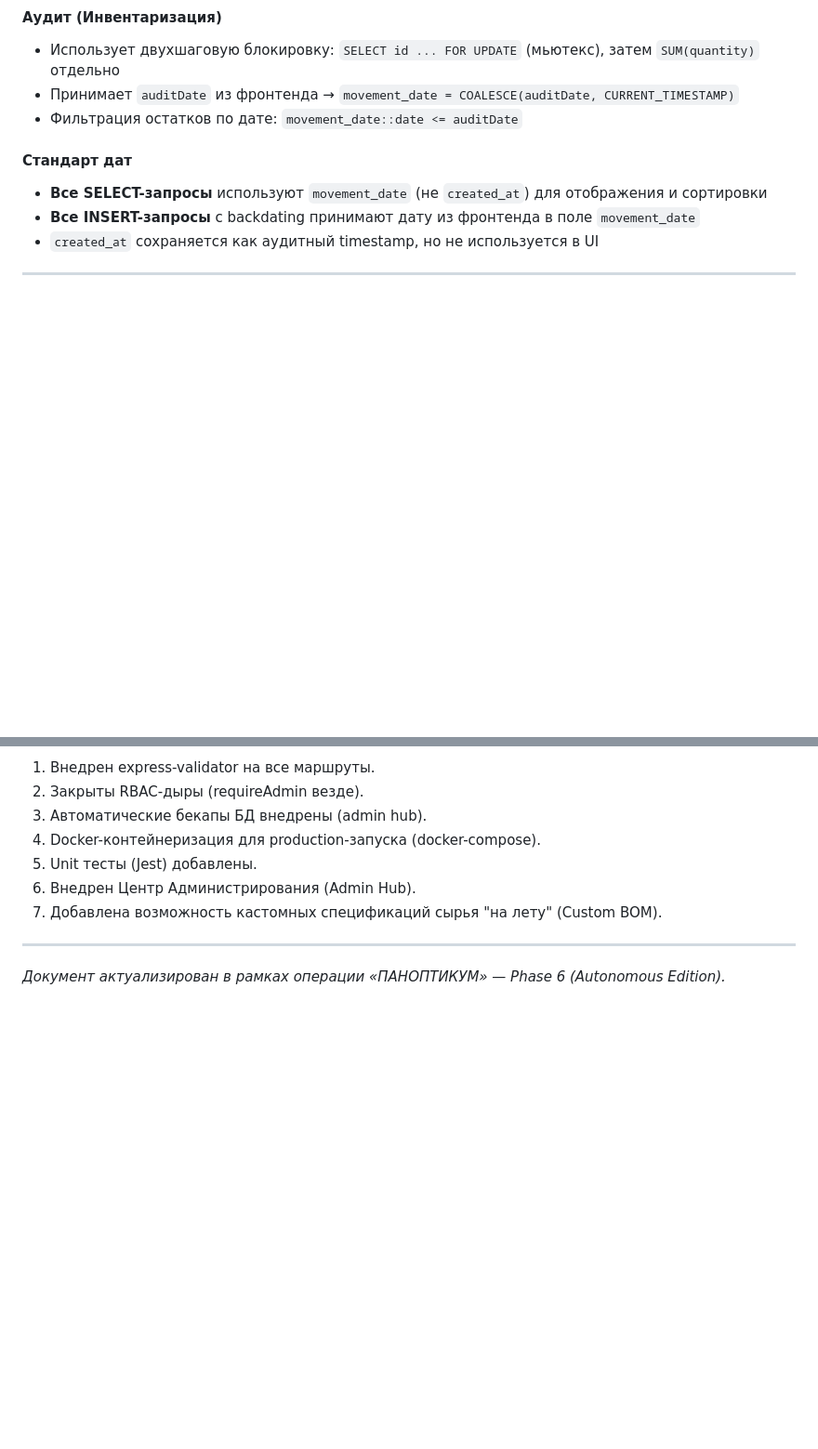
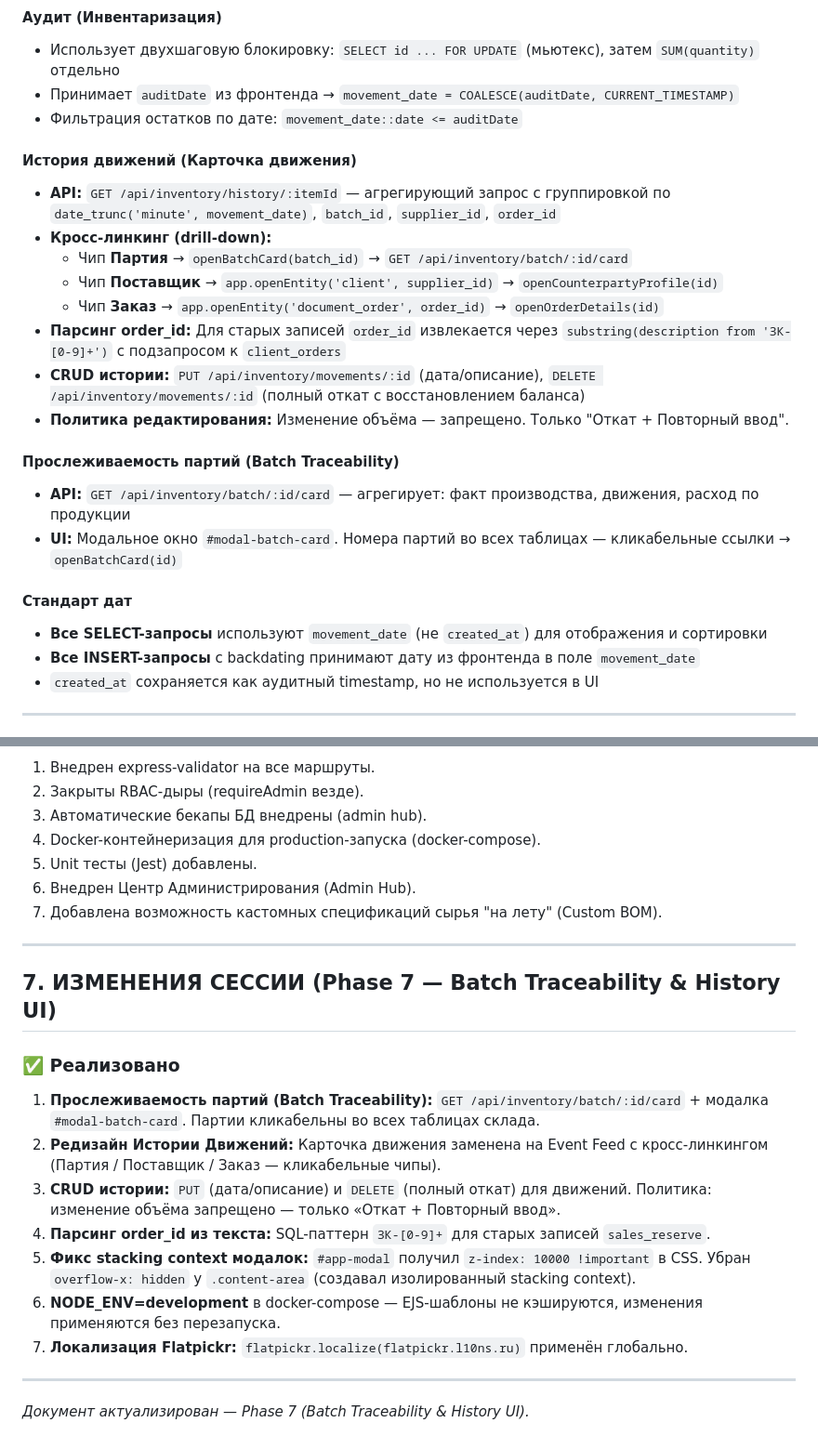
Before and after one commit to welchsandy1821999-ship-it/plittex-erp-system, a Markdown page: erp_technical_docs.md, 2 parts joined by grey strips. Shown at 93% size. GitHub-like rendering; blank space fills up the shorter version.

Commit message:
docs: actualize erp_technical_docs.md - Phase 7 batch traceability, history UI, modal stacking fix

```diff
--- a/erp_technical_docs.md
+++ b/erp_technical_docs.md
@@ -135,6 +148,20 @@ ERP-система для управления производственным
 - Использует двухшаговую блокировку: `SELECT id ... FOR UPDATE` (мьютекс), затем `SUM(quantity)` отдельно
 - Принимает `auditDate` из фронтенда → `movement_date = COALESCE(auditDate, CURRENT_TIMESTAMP)`
 - Фильтрация остатков по дате: `movement_date::date <= auditDate`
+
+#### История движений (Карточка движения)
+- **API:** `GET /api/inventory/history/:itemId` — агрегирующий запрос с группировкой по `date_trunc('minute', movement_date)`, `batch_id`, `supplier_id`, `order_id`
+- **Кросс-линкинг (drill-down):**
+  - Чип **Партия** → `openBatchCard(batch_id)` → `GET /api/inventory/batch/:id/card`
+  - Чип **Поставщик** → `app.openEntity('client', supplier_id)` → `openCounterpartyProfile(id)`
+  - Чип **Заказ** → `app.openEntity('document_order', order_id)` → `openOrderDetails(id)`
+- **Парсинг order_id:** Для старых записей `order_id` извлекается через `substring(description from 'ЗК-[0-9]+')` с подзапросом к `client_orders`
+- **CRUD истории:** `PUT /api/inventory/movements/:id` (дата/описание), `DELETE /api/inventory/movements/:id` (полный откат с восстановлением баланса)
+- **Политика редактирования:** Изменение объёма — запрещено. Только "Откат + Повторный ввод".
+
+#### Прослеживаемость партий (Batch Traceability)
+- **API:** `GET /api/inventory/batch/:id/card` — агрегирует: факт производства, движения, расход по продукции
+- **UI:** Модальное окно `#modal-batch-card`. Номера партий во всех таблицах — кликабельные ссылки → `openBatchCard(id)`
 
 #### Стандарт дат
 - **Все SELECT-запросы** используют `movement_date` (не `created_at`) для отображения и сортировки
@@ -468,4 +495,17 @@ const res = await client.query(
 
 ---
 
-*Документ актуализирован в рамках операции «ПАНОПТИКУМ» — Phase 6 (Autonomous Edition).*
+## 7. ИЗМЕНЕНИЯ СЕССИИ (Phase 7 — Batch Traceability & History UI)
+
+### ✅ Реализовано
+1. **Прослеживаемость партий (Batch Traceability):** `GET /api/inventory/batch/:id/card` + модалка `#modal-batch-card`. Партии кликабельны во всех таблицах склада.
+2. **Редизайн Истории Движений:** Карточка движения заменена на Event Feed с кросс-линкингом (Партия / Поставщик / Заказ — кликабельные чипы).
+3. **CRUD истории:** `PUT` (дата/описание) и `DELETE` (полный откат) для движений. Политика: изменение объёма запрещено — только «Откат + Повторный ввод».
+4. **Парсинг order_id из текста:** SQL-паттерн `ЗК-[0-9]+` для старых записей `sales_reserve`.
+5. **Фикс stacking context модалок:** `#app-modal` получил `z-index: 10000 !important` в CSS. Убран `overflow-x: hidden` у `.content-area` (создавал изолированный stacking context).
+6. **NODE_ENV=development** в docker-compose — EJS-шаблоны не кэшируются, изменения применяются без перезапуска.
+7. **Локализация Flatpickr:** `flatpickr.localize(flatpickr.l10ns.ru)` применён глобально.
+
+---
+
+*Документ актуализирован — Phase 7 (Batch Traceability & History UI).*
```
Also changed, not shown: other parts of erp_technical_docs.md (+13 -0 lines).
